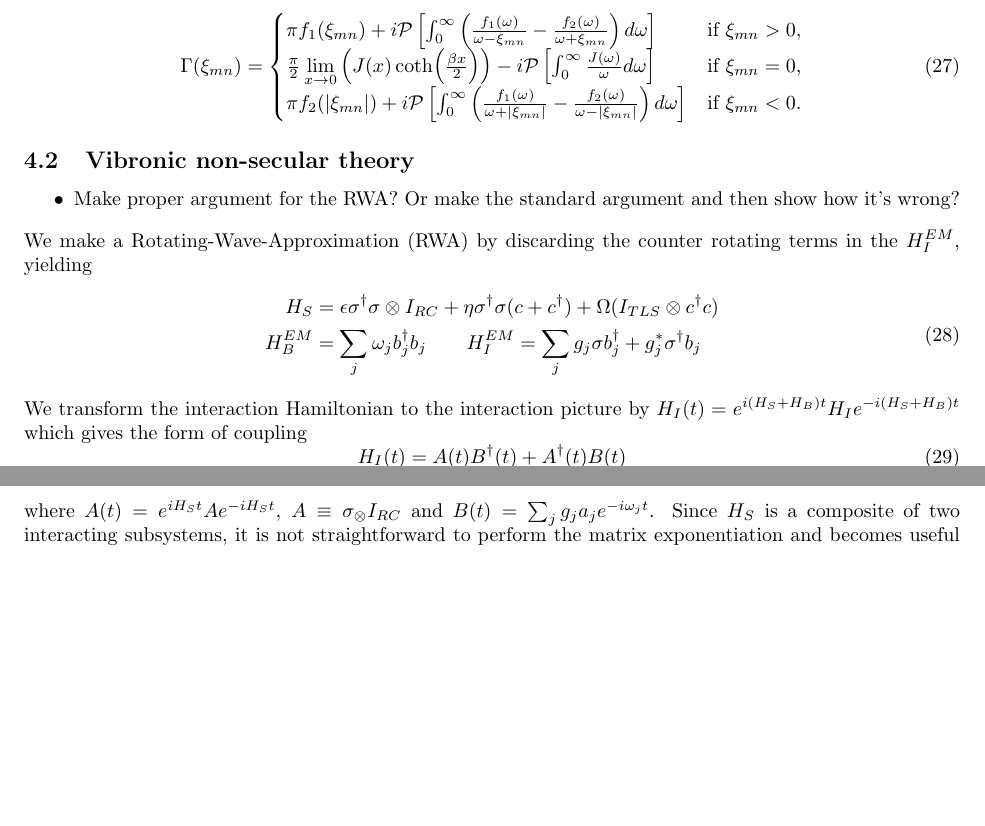
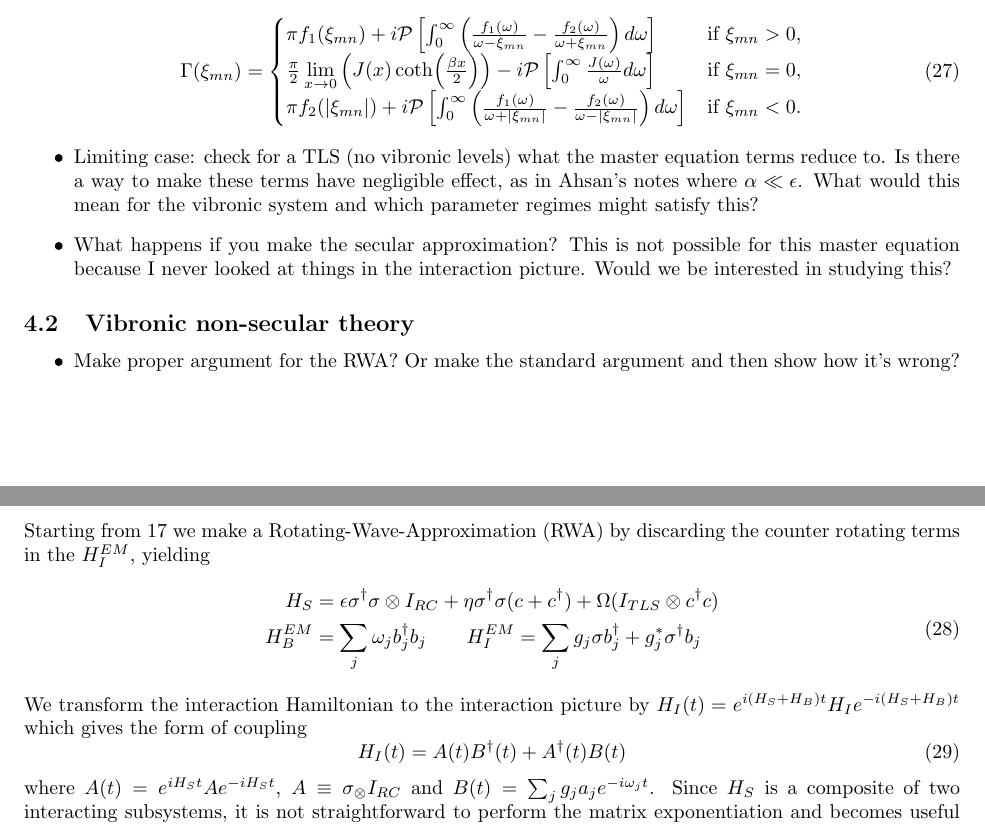
Before and after one commit to HenryMaguire/TLS-code, a LaTeX paper (Notes/Vibronic_incoherent_notes.tex): two parts of pages 7 and 8 of 12, joined at a grey line, cut so that both start at the same text, the shorter picture padded with empty space. Compiled offline with pdfLaTeX.

Commit message:
Minor tweaks to wording

```diff
--- a/Notes/Vibronic_incoherent_notes.tex
+++ b/Notes/Vibronic_incoherent_notes.tex
@@ -227,13 +228,16 @@ The rates can be evaluated using \ref{eq:Sokhotski}
 \pi f_2(\abs{\xi_{mn}}) + i\mathcal{P}\left[\int_{0}^{\infty}\left(\frac{f_1(\omega)}{\omega+\abs{\xi_{mn}}} - \frac{f_2(\omega)}{\omega-\abs{\xi_{mn}}}\right)d\omega\right]  & \text{if } \xi_{mn}<0.
 \end{cases}
 \end{equation}
-
+\begin{itemize}
+	\item Limiting case: check for a TLS (no vibronic levels) what the master equation terms reduce to. Is there a way to make these terms have negligible effect, as in Ahsan's notes where $\alpha\ll \epsilon$. What would this mean for the vibronic system and which parameter regimes might satisfy this?
+	\item What happens if you make the secular approximation? This is not possible for this master equation because I never looked at things in the interaction picture. Would we be interested in studying this?
+\end{itemize}
 \subsection{Vibronic non-secular theory}
 \label{ssec:nsec}
 \begin{itemize}
 	\item Make proper argument for the RWA? Or make the standard argument and then show how it's wrong?
 \end{itemize}
-We make a Rotating-Wave-Approximation (RWA) by discarding the counter rotating terms in the $H^{EM}_I$, yielding
+Starting from \ref{eq:H_nrwa} we make a Rotating-Wave-Approximation (RWA) by discarding the counter rotating terms in the $H^{EM}_I$, yielding
 \begin{align}
 	\begin{split}
 		H_S &= \epsilon \sigma^{\dagger}\sigma\otimes I_{RC} + \eta\sigma^{\dagger}\sigma(c + c^{\dagger}) + \Omega ( I_{TLS}\otimes c^{\dagger}c) \\
```
Also changed, not shown: Notes/Vibronic_incoherent_notes.pdf, README.md, Notes/Vibronic_incoherent_notes.tex (1 more changed lines), 4 other files.
